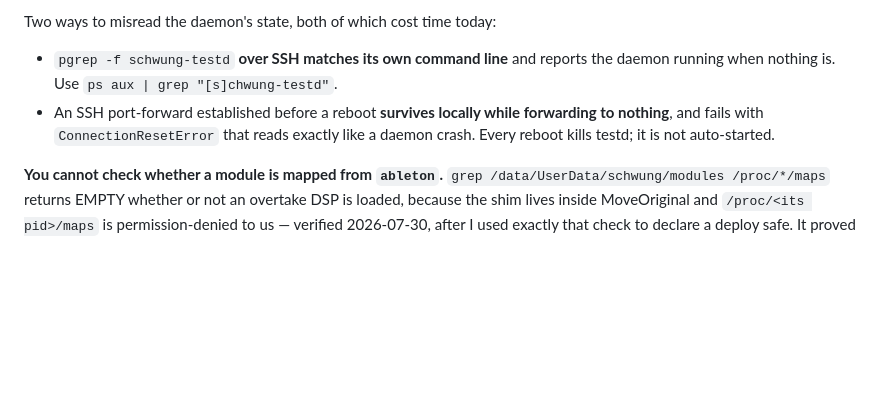
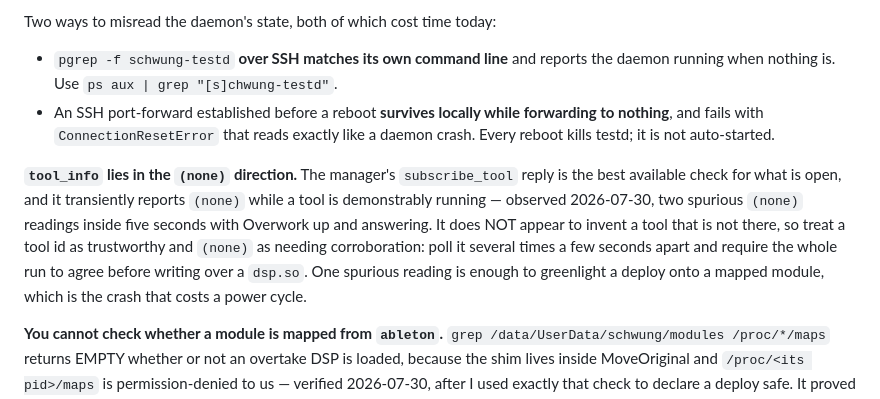
Before and after one commit to timncox/schwung-work, a Markdown page: CLAUDE.md, the part around the change. GitHub-like rendering; blank space fills up the shorter version.

Commit message:
record that tool_info lies one way
The manager's subscribe_tool reply is the only working check for what is open
— /proc is blind to us and pgrep matches its own command line — but it
transiently reports (none) while a tool is running and answering. Two spurious
readings inside five seconds, with Overwork demonstrably up.

It does not appear to invent a tool that is not there, so a tool id can be
trusted and (none) cannot. A deploy gate has to require a sustained run of
(none), because one spurious reading is enough to greenlight writing over a
mapped dsp.so.

```diff
--- a/CLAUDE.md
+++ b/CLAUDE.md
@@ -377,6 +377,16 @@ Two ways to misread the daemon's state, both of which cost time today:
   exactly like a daemon crash. Every reboot kills testd; it is not
   auto-started.
 
+**`tool_info` lies in the `(none)` direction.** The manager's
+`subscribe_tool` reply is the best available check for what is open, and it
+transiently reports `(none)` while a tool is demonstrably running — observed
+2026-07-30, two spurious `(none)` readings inside five seconds with Overwork up
+and answering. It does NOT appear to invent a tool that is not there, so treat
+a tool id as trustworthy and `(none)` as needing corroboration: poll it several
+times a few seconds apart and require the whole run to agree before writing
+over a `dsp.so`. One spurious reading is enough to greenlight a deploy onto a
+mapped module, which is the crash that costs a power cycle.
+
 **You cannot check whether a module is mapped from `ableton`.** `grep
 /data/UserData/schwung/modules /proc/*/maps` returns EMPTY whether or not an
 overtake DSP is loaded, because the shim lives inside MoveOriginal and
```
